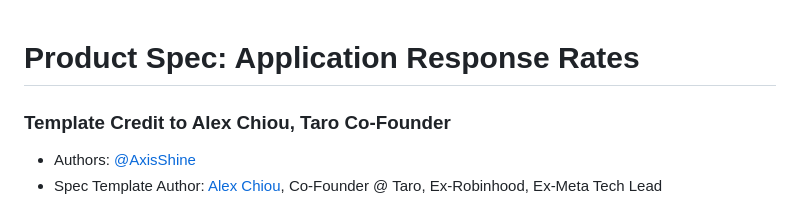
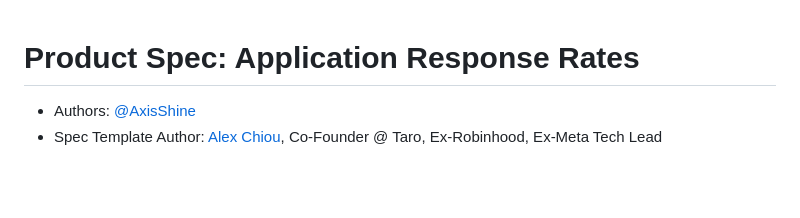
Before and after one commit to sprat-kv/jobseeker-analytics, a Markdown page: docs/use_cases/application_response_rates.md, the part around the change. Rendered like a GitHub page; blank space fills up the shorter version.

```diff
--- a/docs/use_cases/application_response_rates.md
+++ b/docs/use_cases/application_response_rates.md
@@ -1,5 +1,4 @@
 # Product Spec: Application Response Rates
-### Template Credit to Alex Chiou, Taro Co-Founder
 - Authors: [@AxisShine](https://www.github.com/AxisShine)
 - Spec Template Author: [Alex Chiou](https://www.linkedin.com/in/alexander-chiou/), Co-Founder @ Taro, Ex-Robinhood, Ex-Meta Tech Lead
 
```
